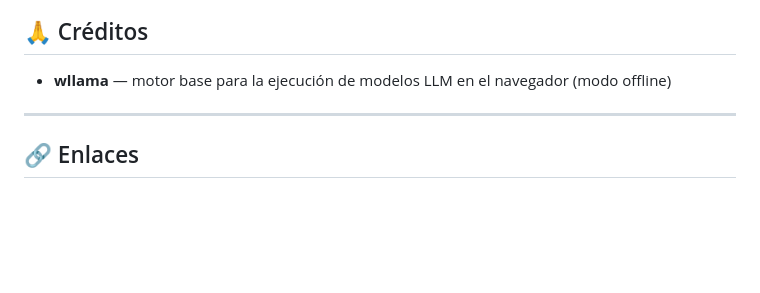
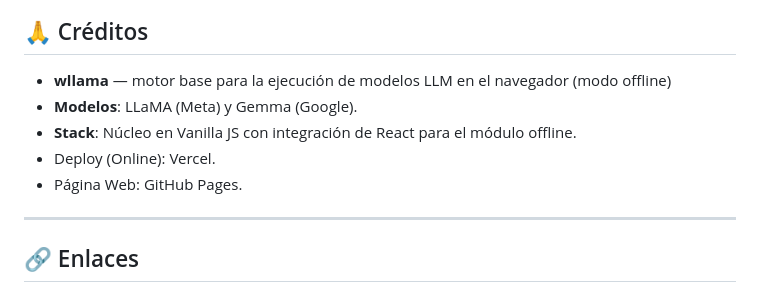
Before and after one commit to AngelSPerez/ia-offline, a Markdown page: README.md, the part around the change. GitHub-like rendering; blank space fills up the shorter version.

Commit message:
Actualizar README.md

```diff
--- a/README.md
+++ b/README.md
@@ -253,6 +253,10 @@ Se agradece especialmente:
 ## 🙏 Créditos
 
 - **wllama** — motor base para la ejecución de modelos LLM en el navegador (modo offline)
+- **Modelos**: LLaMA (Meta) y Gemma (Google).
+- **Stack**: Núcleo en Vanilla JS con integración de React para el módulo offline.
+- Deploy (Online): Vercel.
+- Página Web: GitHub Pages.
 
 ---
 
```
